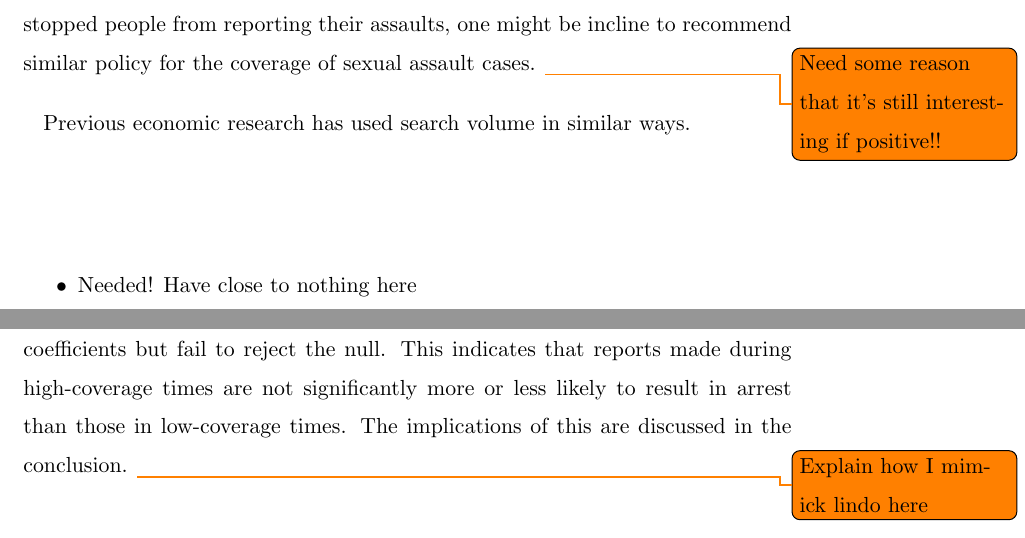
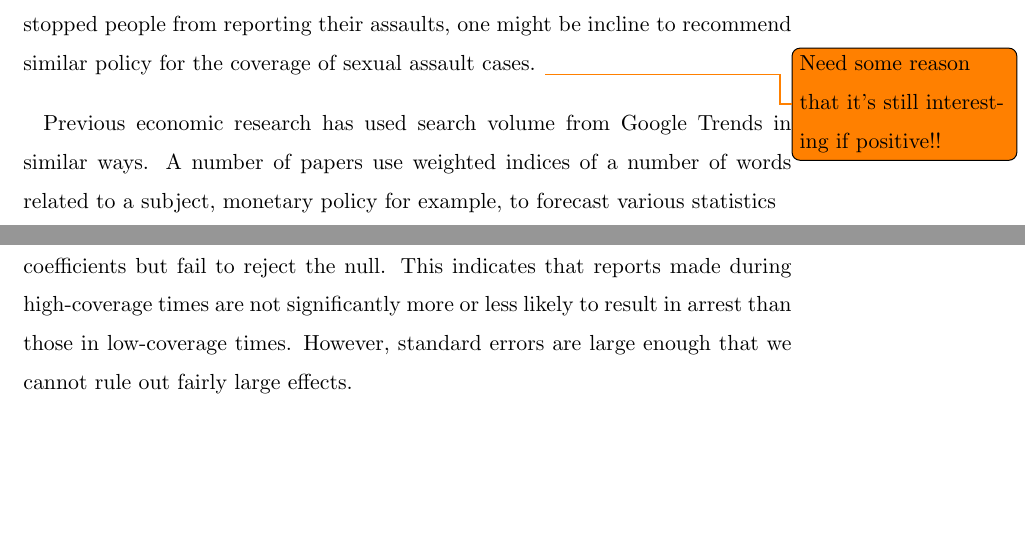
Before and after one commit to harryelworthy/Thesis, a LaTeX thesis (thesis.tex): two parts of pages 7 and 16 of 25, joined at a grey line, cut so that both start at the same text, the shorter picture padded with empty space. Compiled offline with pdfLaTeX.

Commit message:
Updates from Overleaf

```diff
--- a/thesis.tex
+++ b/thesis.tex
@@ -113,10 +113,7 @@ My paper aims to contribute to the literature by considering the effect that nat
 
 This question of the effect that news coverage has is important. Most important is its sign, because a negative effect of news coverage could have serious police implications. If research found that coverage of sexual assault cases had a significant depressing effect on the reporting of new sexual assaults, this might be cause for policy either within the media industry or from government to reduce such coverage. An allegory that comes to mind is the coverage of suicide cases. It is well established that media coverage of suicide tends to have a copycat effect \cite{stack_media_2003}. This is undesirable for a society that wishes to minimize loss of life, and so many countries such as New Zealand, Australia and Canada have strict guidelines on how the media can report on suicide. In the US, there are a number of organizations that advocate for reduced and more careful reporting of suicide\footnote{\url{reportingonsuicide.org} is the most prominent of these.}. If reporting on sexual assault produced the opposite of a copycat effect, i.e. it stopped people from reporting their assaults, one might be incline to recommend similar policy for the coverage of sexual assault cases. \todo{Need some reason that it's still interesting if positive!!}
 
-Previous economic research has used search volume in similar ways.
-\begin{itemize}
-    \item Needed! Have close to nothing here
-\end{itemize}
+Previous economic research has used search volume from Google Trends in similar ways. A number of papers use weighted indices of a number of words related to a subject, monetary policy for example, to forecast various statistics \cite{ \citeA{berger_drivers_2018} investigates the effects that the introduction of Uber had on taxi drivers in different cities using Uber's staggered rollout as an instrument. They use Google Trends relative search volume for "Uber" in different cities as a proxy variable for the intensity of Uber's rollout in that city to allow variable treatment effects of their instrument. This is very similar in methodology to my second instrumental variable specification discussed below.
 
 \section{Data Summary}
 
@@ -202,7 +199,7 @@ This increase appears to be driven by young reporters, as predicted above. Depen
 
 I next look at variation in effect by state, to try to determine whether states with relatively higher trends on a given day have higher numbers of reports. \todo{Bad sentence here} I consider this using the  panel regression outlined above. Results are shown in Table~\ref{table:state_daily}. I fail to find significant results, indicating that coverage at a more local level may not have the effects that national coverage does. Again, however, this may be a case of individual states not having enough observations to give significance.
 
-To consider whether assaults reported during high-coverage times are different in nature to those reported during low-coverage times, I run the same three specifications as above, but use $percent\_arrest_t$ as the dependent variable, where $percent\_arrest_t$ is the percentage of incidents reported on date $t$ that resulted in arrest. The results are shown in Table~\ref{table:arrest}. All three specifications give negative coefficients but fail to reject the null. This indicates that reports made during high-coverage times are not significantly more or less likely to result in arrest than those in low-coverage times. The implications of this are discussed in the conclusion. \todo{Explain how I mimick lindo here}
+To consider whether assaults reported during high-coverage times are different in nature to those reported during low-coverage times, I run the same three specifications as above, but use $percent\_arrest_t$ as the dependent variable, where $percent\_arrest_t$ is the percentage of incidents reported on date $t$ that resulted in arrest. The results are shown in Table~\ref{table:arrest}. All three specifications give negative coefficients but fail to reject the null. This indicates that reports made during high-coverage times are not significantly more or less likely to result in arrest than those in low-coverage times. However, standard errors are large enough that we cannot rule out fairly large effects.
 
 \clearpage
 \section{Conclusion}
```
Also changed, not shown: thesis.tex (4 more changed lines).
